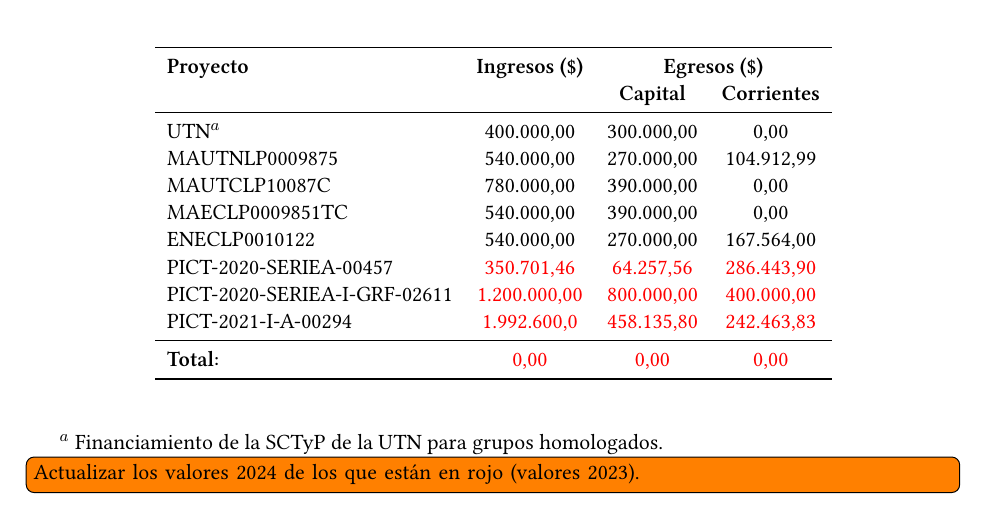
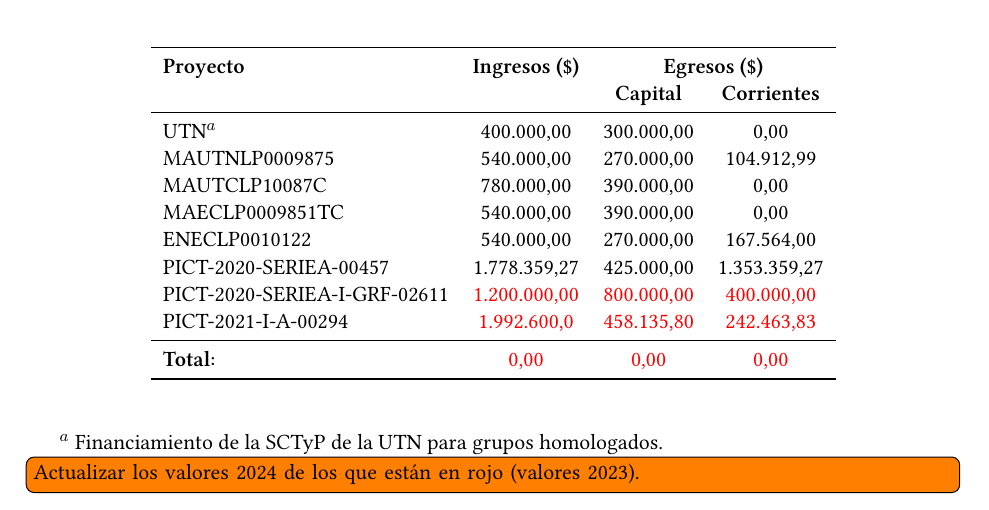
Before and after one commit to gmg-utn/memorias, a LaTeX document (2024/GMG-memoria-2024.tex): part of page 25 of 28, cut so that both start at the same text. Compiled offline with XeLaTeX.

Commit message:
Actualicé gastos pict 00457
Actualicé gastos pict 00457

```diff
--- a/2024/GMG-memoria-2024.tex
+++ b/2024/GMG-memoria-2024.tex
@@ -665,7 +665,7 @@ Los valores presentados en la siguiente tabla son estimativos debido a que exist
  MAUTCLP10087C & 780.000,00 & 390.000,00 & 0,00 \\
  MAECLP0009851TC & 540.000,00 & 390.000,00 & 0,00 \\
  ENECLP0010122 & 540.000,00 & 270.000,00 & 167.564,00 \\
- PICT-2020-SERIEA-00457 & \color{red}{350.701,46} & \color{red}{64.257,56} & \color{red}{286.443,90}  \\
+ PICT-2020-SERIEA-00457 & 1.778.359,27 & 425.000,00 & 1.353.359,27  \\
 PICT-2020-SERIEA-I-GRF-02611 & \color{red}{1.200.000,00}  & \color{red}{800.000,00} & \color{red}{400.000,00}  \\
 PICT-2021-I-A-00294 & \color{red}{1.992.600,0} & \color{red}{458.135,80} &  \color{red}{242.463,83} \\
  \midrule
```
